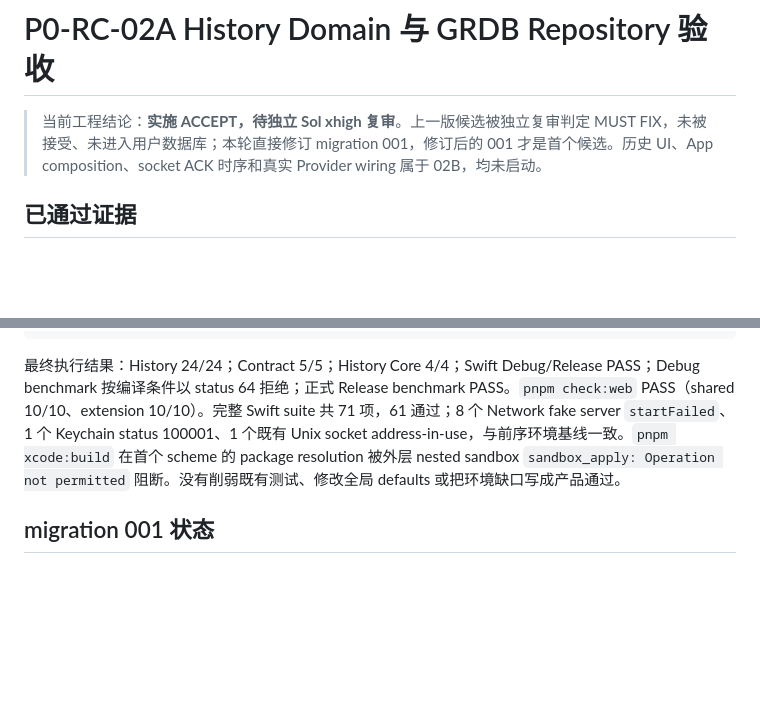
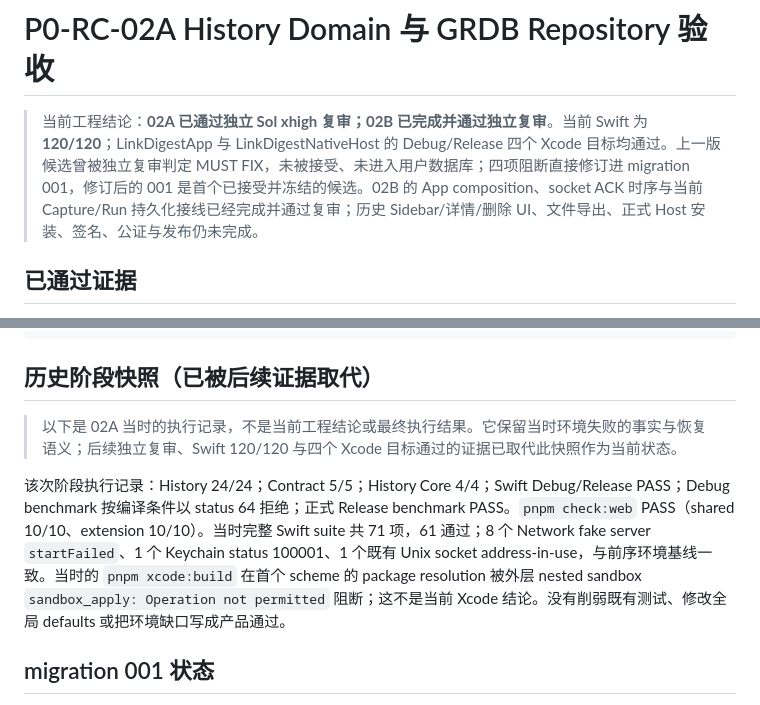
Before and after one commit to Songxiaor/jizuo, a Markdown page: docs/specs/P0_RC_02A_HISTORY_ACCEPTANCE.md, 2 parts joined by grey strips. Rendered like a GitHub page; blank space fills up the shorter version.

Commit message:
docs(SYC-61): correct 02A acceptance status
Co-authored-by: multica-agent <github@multica.ai>

````diff
--- a/docs/specs/P0_RC_02A_HISTORY_ACCEPTANCE.md
+++ b/docs/specs/P0_RC_02A_HISTORY_ACCEPTANCE.md
@@ -1,6 +1,6 @@
 # P0-RC-02A History Domain 与 GRDB Repository 验收
 
-> 当前工程结论：**实施 ACCEPT，待独立 Sol xhigh 复审**。上一版候选被独立复审判定 MUST FIX，未被接受、未进入用户数据库；本轮直接修订 migration 001，修订后的 001 才是首个候选。历史 UI、App composition、socket ACK 时序和真实 Provider wiring 属于 02B，均未启动。
+> 当前工程结论：**02A 已通过独立 Sol xhigh 复审；02B 已完成并通过独立复审**。当前 Swift 为 **120/120**；LinkDigestApp 与 LinkDigestNativeHost 的 Debug/Release 四个 Xcode 目标均通过。上一版候选曾被独立复审判定 MUST FIX，未被接受、未进入用户数据库；四项阻断直接修订进 migration 001，修订后的 001 是首个已接受并冻结的候选。02B 的 App composition、socket ACK 时序与当前 Capture/Run 持久化接线已经完成并通过复审；历史 Sidebar/详情/删除 UI、文件导出、正式 Host 安装、签名、公证与发布仍未完成。
 
 ## 已通过证据
 
@@ -42,7 +42,11 @@ git diff --check
 pnpm xcode:build
 ```
 
-最终执行结果：History 24/24；Contract 5/5；History Core 4/4；Swift Debug/Release PASS；Debug benchmark 按编译条件以 status 64 拒绝；正式 Release benchmark PASS。`pnpm check:web` PASS（shared 10/10、extension 10/10）。完整 Swift suite 共 71 项，61 通过；8 个 Network fake server `startFailed`、1 个 Keychain status 100001、1 个既有 Unix socket address-in-use，与前序环境基线一致。`pnpm xcode:build` 在首个 scheme 的 package resolution 被外层 nested sandbox `sandbox_apply: Operation not permitted` 阻断。没有削弱既有测试、修改全局 defaults 或把环境缺口写成产品通过。
+## 历史阶段快照（已被后续证据取代）
+
+> 以下是 02A 当时的执行记录，不是当前工程结论或最终执行结果。它保留当时环境失败的事实与恢复语义；后续独立复审、Swift 120/120 与四个 Xcode 目标通过的证据已取代此快照作为当前状态。
+
+该次阶段执行记录：History 24/24；Contract 5/5；History Core 4/4；Swift Debug/Release PASS；Debug benchmark 按编译条件以 status 64 拒绝；正式 Release benchmark PASS。`pnpm check:web` PASS（shared 10/10、extension 10/10）。当时完整 Swift suite 共 71 项，61 通过；8 个 Network fake server `startFailed`、1 个 Keychain status 100001、1 个既有 Unix socket address-in-use，与前序环境基线一致。当时的 `pnpm xcode:build` 在首个 scheme 的 package resolution 被外层 nested sandbox `sandbox_apply: Operation not permitted` 阻断；这不是当前 Xcode 结论。没有削弱既有测试、修改全局 defaults 或把环境缺口写成产品通过。
 
 ## migration 001 状态
 
````
